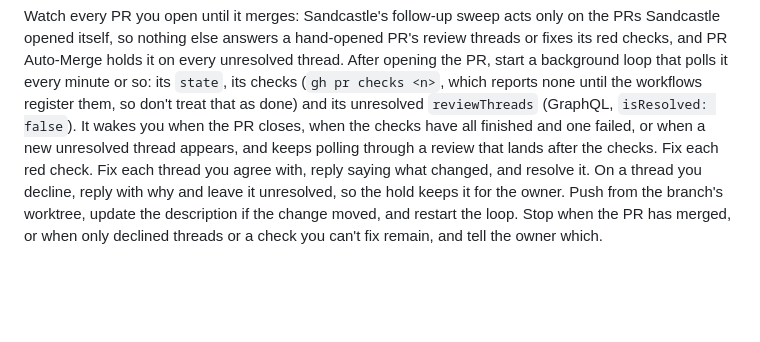
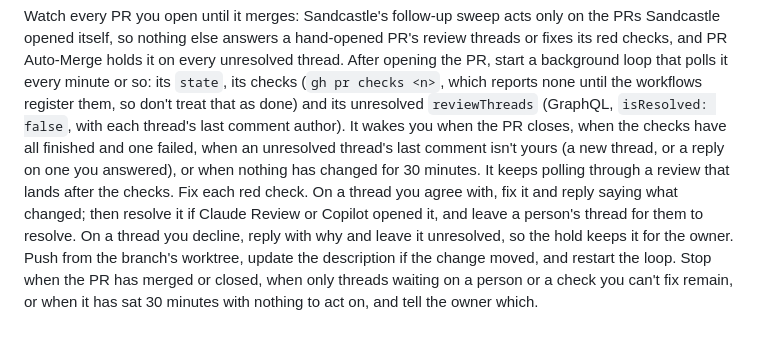
Before and after one commit to mpaulosky/auth0-management-app, a Markdown page: CLAUDE.md, the part around the change. Rendered like a GitHub page; blank space fills up the shorter version.

Commit message:
docs(claude): Bound the PR watch loop and leave people's threads open
Stop when the PR closes unmerged or nothing changes for 30 minutes, so
the loop can't run forever on a PR whose checks never register. Wake on
any unresolved thread whose last comment isn't the session's, which
needs no baseline across restarts and catches replies. Resolve only the
automated reviewers' threads, so a person sees whether a fix answers
their point before the hold lifts.

Co-Authored-By: Claude Opus 5.5 <noreply@anthropic.com>

```diff
--- a/CLAUDE.md
+++ b/CLAUDE.md
@@ -128,9 +128,12 @@ Watch every PR you open until it merges: Sandcastle's follow-up sweep acts only
 nothing else answers a hand-opened PR's review threads or fixes its red checks, and PR Auto-Merge holds it on every
 unresolved thread. After opening the PR, start a background loop that polls it every minute or so: its `state`, its
 checks (`gh pr checks <n>`, which reports none until the workflows register them, so don't treat that as done) and its
-unresolved `reviewThreads` (GraphQL, `isResolved: false`). It wakes you when the PR closes, when the checks have all
-finished and one failed, or when a new unresolved thread appears, and keeps polling through a review that lands after
-the checks. Fix each red check. Fix each thread you agree with, reply saying what changed, and resolve it. On a thread
-you decline, reply with why and leave it unresolved, so the hold keeps it for the owner. Push from the branch's
-worktree, update the description if the change moved, and restart the loop. Stop when the PR has merged, or when only
-declined threads or a check you can't fix remain, and tell the owner which.
+unresolved `reviewThreads` (GraphQL, `isResolved: false`, with each thread's last comment author). It wakes you when the
+PR closes, when the checks have all finished and one failed, when an unresolved thread's last comment isn't yours (a new
+thread, or a reply on one you answered), or when nothing has changed for 30 minutes. It keeps polling through a review
+that lands after the checks. Fix each red check. On a thread you agree with, fix it and reply saying what changed; then
+resolve it if Claude Review or Copilot opened it, and leave a person's thread for them to resolve. On a thread you
+decline, reply with why and leave it unresolved, so the hold keeps it for the owner. Push from the branch's worktree,
+update the description if the change moved, and restart the loop. Stop when the PR has merged or closed, when only
+threads waiting on a person or a check you can't fix remain, or when it has sat 30 minutes with nothing to act on, and
+tell the owner which.
```
